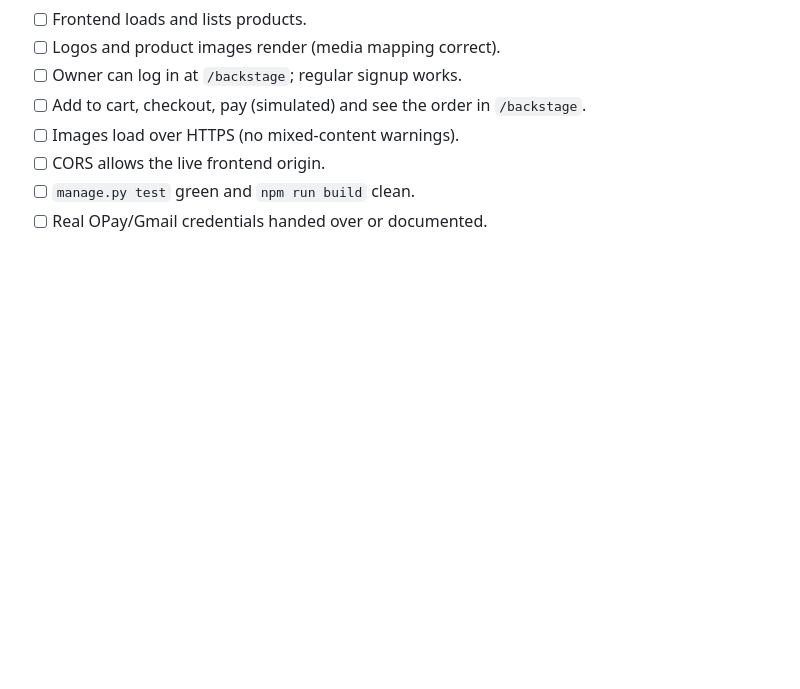
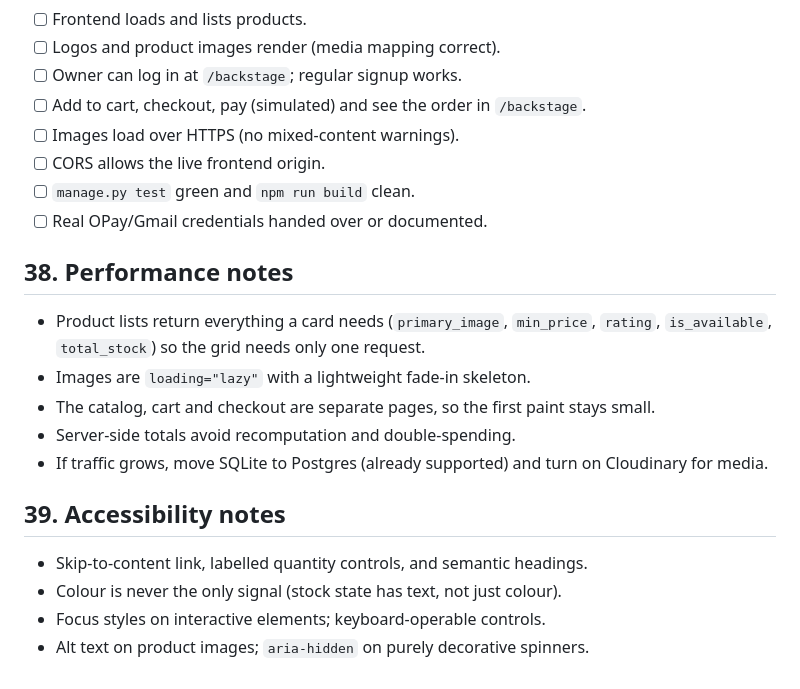
Before and after one commit to olasunkamiabdulrasheed-design/BETA_MODEHUS, a Markdown page: README.md, the part around the change. Drawn GitHub-style; blank space fills up the shorter version.

Commit message:
docs(readme): performance and accessibility notes

```diff
--- a/README.md
+++ b/README.md
@@ -731,3 +731,20 @@ Cloudinary, or the checked-in `catalog_seed.json` / `media_seed.zip`.
 - [ ] CORS allows the live frontend origin.
 - [ ] `manage.py test` green and `npm run build` clean.
 - [ ] Real OPay/Gmail credentials handed over or documented.
+## 38. Performance notes
+
+- Product lists return everything a card needs (`primary_image`, `min_price`,
+  `rating`, `is_available`, `total_stock`) so the grid needs only one request.
+- Images are `loading="lazy"` with a lightweight fade-in skeleton.
+- The catalog, cart and checkout are separate pages, so the first paint stays
+  small.
+- Server-side totals avoid recomputation and double-spending.
+- If traffic grows, move SQLite to Postgres (already supported) and turn on
+  Cloudinary for media.
+
+## 39. Accessibility notes
+
+- Skip-to-content link, labelled quantity controls, and semantic headings.
+- Colour is never the only signal (stock state has text, not just colour).
+- Focus styles on interactive elements; keyboard-operable controls.
+- Alt text on product images; `aria-hidden` on purely decorative spinners.
```
